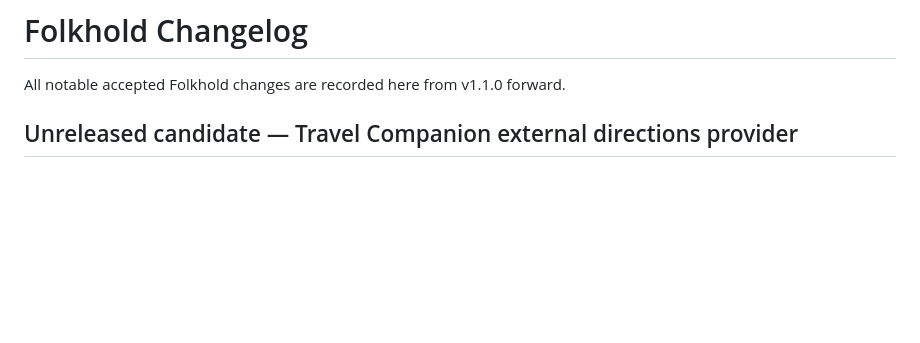
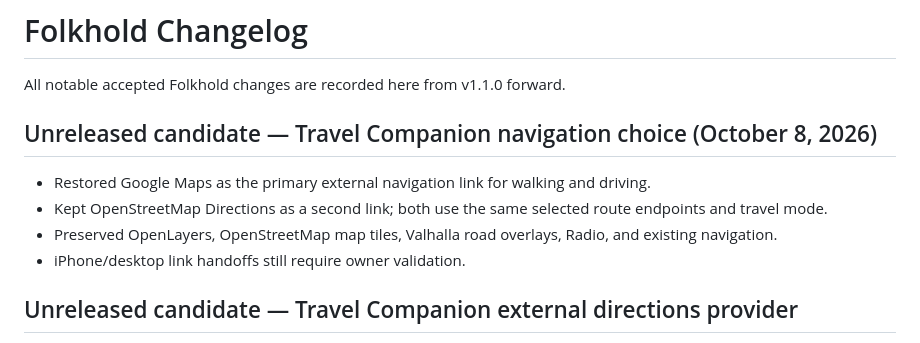
Before and after one commit to dereksparks1982/folkhold, a Markdown page: CHANGELOG.md, the part around the change. Rendered like a GitHub page; blank space fills up the shorter version.

Commit message:
Travel Companion: restore optional Google Maps directions (CHANGELOG.md)

```diff
--- a/CHANGELOG.md
+++ b/CHANGELOG.md
@@ -1,6 +1,13 @@
 # Folkhold Changelog
 
 All notable accepted Folkhold changes are recorded here from v1.1.0 forward.
+
+## Unreleased candidate — Travel Companion navigation choice (October 8, 2026)
+
+- Restored Google Maps as the primary external navigation link for walking and driving.
+- Kept OpenStreetMap Directions as a second link; both use the same selected route endpoints and travel mode.
+- Preserved OpenLayers, OpenStreetMap map tiles, Valhalla road overlays, Radio, and existing navigation.
+- iPhone/desktop link handoffs still require owner validation.
 
 ## Unreleased candidate — Travel Companion external directions provider
 
```
